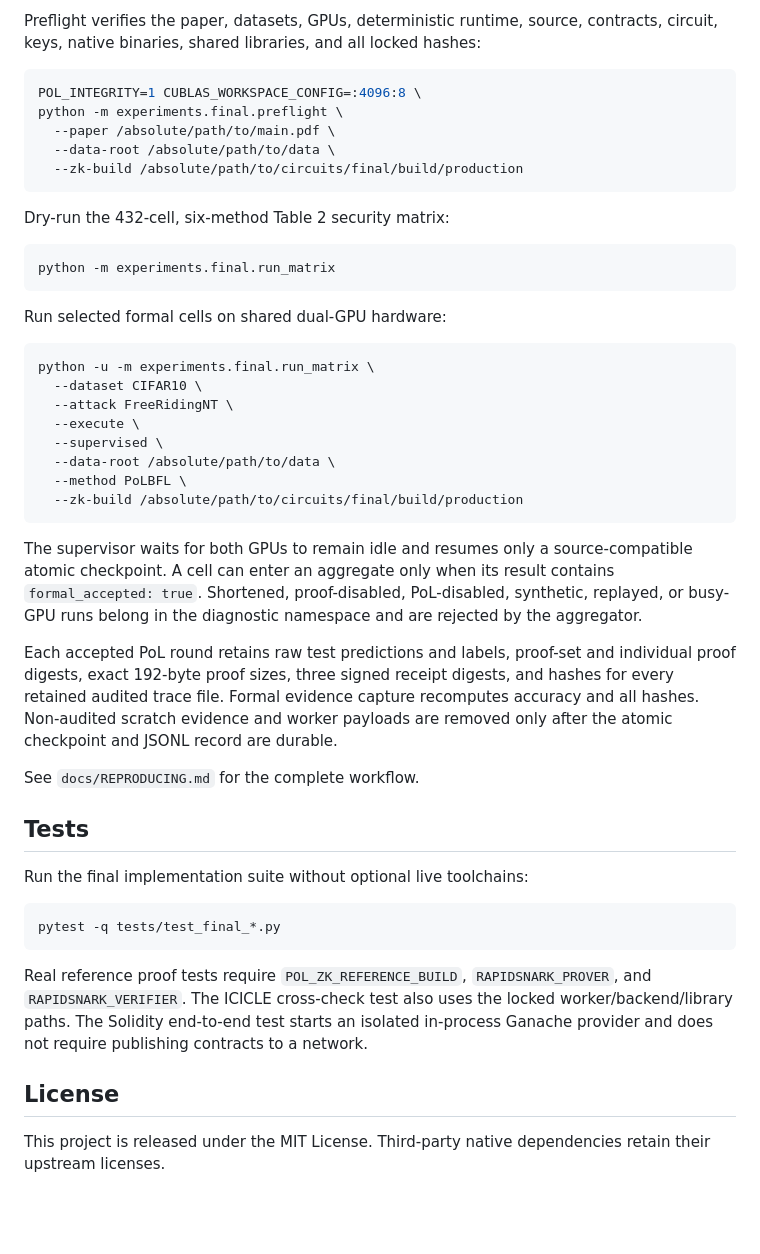
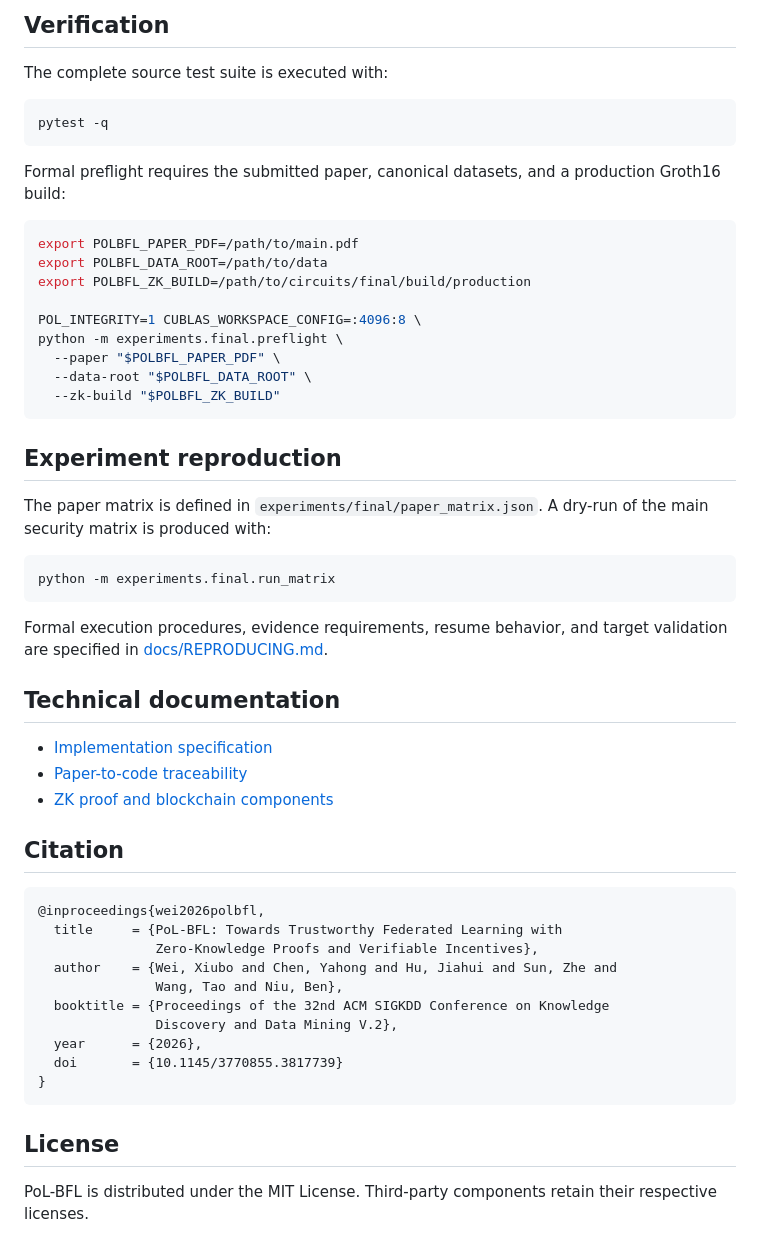
Before and after one commit to weixiubo/PoL-BFL, a Markdown page: README.md, the part around one of its changes. GitHub-like rendering; blank space fills up the shorter version.

Commit message:
Revise project README

````diff
--- a/README.md
+++ b/README.md
@@ -89,65 +92,62 @@ file; development CRS artifacts are rejected for formal results. See
 
-Preflight verifies the paper, datasets, GPUs, deterministic runtime, source,
-contracts, circuit, keys, native binaries, shared libraries, and all locked
-hashes:
+## Verification
+
+The complete source test suite is executed with:
 
 ```bash
+pytest -q
+```
+
+Formal preflight requires the submitted paper, canonical datasets, and a
+production Groth16 build:
+
+```bash
+export POLBFL_PAPER_PDF=/path/to/main.pdf
+export POLBFL_DATA_ROOT=/path/to/data
+export POLBFL_ZK_BUILD=/path/to/circuits/final/build/production
+
 POL_INTEGRITY=1 CUBLAS_WORKSPACE_CONFIG=:4096:8 \
 python -m experiments.final.preflight \
-  --paper /absolute/path/to/main.pdf \
-  --data-root /absolute/path/to/data \
-  --zk-build /absolute/path/to/circuits/final/build/production
+  --paper "$POLBFL_PAPER_PDF" \
+  --data-root "$POLBFL_DATA_ROOT" \
+  --zk-build "$POLBFL_ZK_BUILD"
 ```
 
-Dry-run the 432-cell, six-method Table 2 security matrix:
+## Experiment reproduction
+
+The paper matrix is defined in `experiments/final/paper_matrix.json`. A dry-run
+of the main security matrix is produced with:
 
 ```bash
 python -m experiments.final.run_matrix
 ```
 
-Run selected formal cells on shared dual-GPU hardware:
+Formal execution procedures, evidence requirements, resume behavior, and
+target validation are specified in
+[docs/REPRODUCING.md](docs/REPRODUCING.md).
 
-```bash
-python -u -m experiments.final.run_matrix \
-  --dataset CIFAR10 \
-  --attack FreeRidingNT \
-  --execute \
-  --supervised \
-  --data-root /absolute/path/to/data \
-  --method PoLBFL \
-  --zk-build /absolute/path/to/circuits/final/build/production
+## Technical documentation
+
+- [Implementation specification](docs/FINAL_IMPLEMENTATION_SPEC.md)
+- [Paper-to-code traceability](docs/PAPER_TRACEABILITY.md)
+- [ZK proof and blockchain components](docs/ZKP_AND_BLOCKCHAIN.md)
+
+## Citation
+
+```bibtex
+@inproceedings{wei2026polbfl,
+  title     = {PoL-BFL: Towards Trustworthy Federated Learning with
+               Zero-Knowledge Proofs and Verifiable Incentives},
+  author    = {Wei, Xiubo and Chen, Yahong and Hu, Jiahui and Sun, Zhe and
+               Wang, Tao and Niu, Ben},
+  booktitle = {Proceedings of the 32nd ACM SIGKDD Conference on Knowledge
+               Discovery and Data Mining V.2},
+  year      = {2026},
+  doi       = {10.1145/3770855.3817739}
+}
 ```
-
-The supervisor waits for both GPUs to remain idle and resumes only a
-source-compatible atomic checkpoint. A cell can enter an aggregate only when
-its result contains `formal_accepted: true`. Shortened, proof-disabled,
-PoL-disabled, synthetic, replayed, or busy-GPU runs belong in the diagnostic
-namespace and are rejected by the aggregator.
-
-Each accepted PoL round retains raw test predictions and labels, proof-set and
-individual proof digests, exact 192-byte proof sizes, three signed receipt
-digests, and hashes for every retained audited trace file. Formal evidence
-capture recomputes accuracy and all hashes. Non-audited scratch evidence and
-worker payloads are removed only after the atomic checkpoint and JSONL record
-are durable.
-
-See `docs/REPRODUCING.md` for the complete workflow.
-
-## Tests
-
-Run the final implementation suite without optional live toolchains:
-
-```bash
-pytest -q tests/test_final_*.py
-```
-
-Real reference proof tests require `POL_ZK_REFERENCE_BUILD`,
-`RAPIDSNARK_PROVER`, and `RAPIDSNARK_VERIFIER`. The ICICLE cross-check test also
-uses the locked worker/backend/library paths. The Solidity end-to-end test
-starts an isolated in-process Ganache provider and does not require publishing
-contracts to a network.
 
 ## License
 
-This project is released under the MIT License. Third-party native dependencies
-retain their upstream licenses.
+PoL-BFL is distributed under the MIT License. Third-party components retain
+their respective licenses.
````
Also changed, not shown: other parts of README.md (+57 -54 lines).
